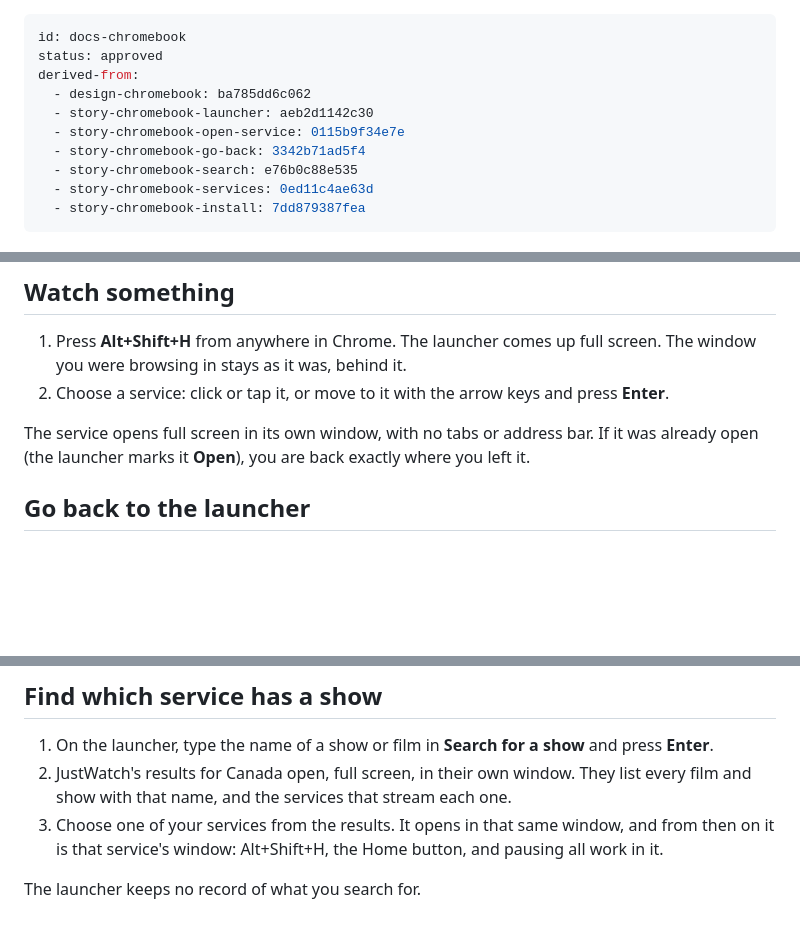
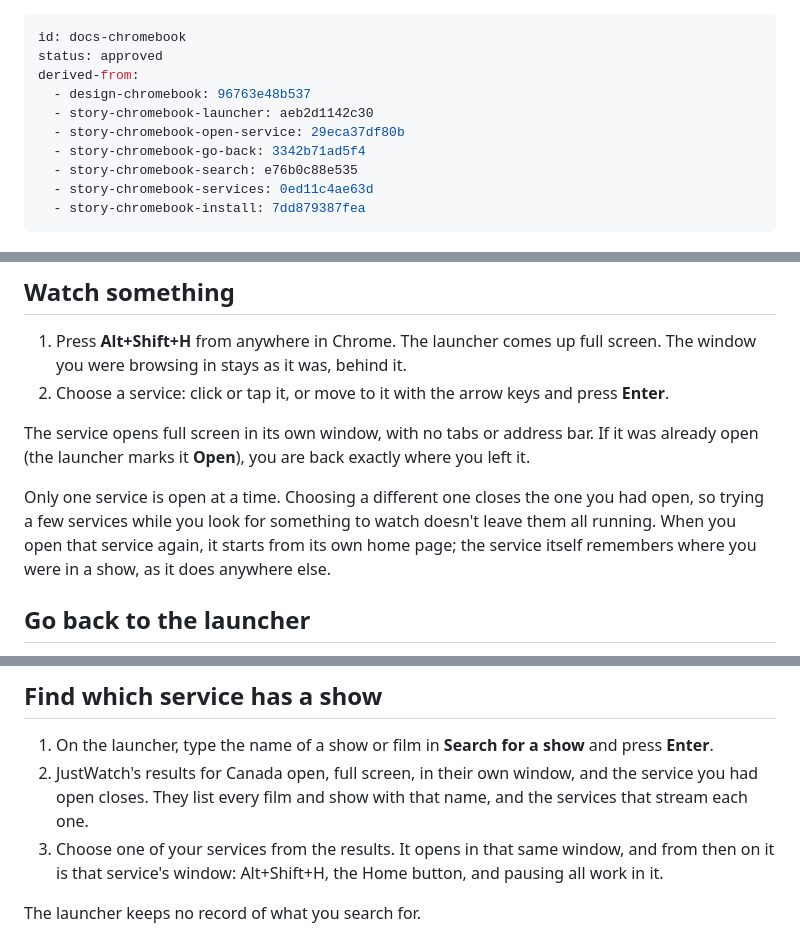
Before and after one commit to lifelike-and-believable/quiet-launcher, a Markdown page: docs/user/chromebook.md, 3 parts joined by grey strips. Drawn GitHub-style; blank space fills up the shorter version.

```diff
--- a/docs/user/chromebook.md
+++ b/docs/user/chromebook.md
@@ -2,9 +2,9 @@
 id: docs-chromebook
 status: approved
 derived-from:
-  - design-chromebook: ba785dd6c062
+  - design-chromebook: 96763e48b537
   - story-chromebook-launcher: aeb2d1142c30
-  - story-chromebook-open-service: 0115b9f34e7e
+  - story-chromebook-open-service: 29eca37df80b
   - story-chromebook-go-back: 3342b71ad5f4
   - story-chromebook-search: e76b0c88e535
   - story-chromebook-services: 0ed11c4ae63d
@@ -64,6 +64,11 @@ choose **Edit services**, select it, and choose **Allow pausing**.
 The service opens full screen in its own window, with no tabs or address bar. If it was already
 open (the launcher marks it **Open**), you are back exactly where you left it.
 
+Only one service is open at a time. Choosing a different one closes the one you had open, so trying
+a few services while you look for something to watch doesn't leave them all running. When you
+open that service again, it starts from its own home page; the service itself remembers where you
+were in a show, as it does anywhere else.
+
 ## Go back to the launcher
 
 - With a keyboard: press **Alt+Shift+H**.
@@ -81,8 +86,9 @@ launcher.
 ## Find which service has a show
 
 1. On the launcher, type the name of a show or film in **Search for a show** and press **Enter**.
-2. JustWatch's results for Canada open, full screen, in their own window. They list every film and
-   show with that name, and the services that stream each one.
+2. JustWatch's results for Canada open, full screen, in their own window, and the service you had
+   open closes. They list every film and show with that name, and the services that stream each
+   one.
 3. Choose one of your services from the results. It opens in that same window, and from then on it
    is that service's window: Alt+Shift+H, the Home button, and pausing all work in it.
 
```
Also changed, not shown: docs/decisions/claude-one-service-open.md (added, +31 -0 lines), docs/design/chromebook.md (+15 -8 lines), docs/design/chromebook/default.png, docs/design/chromebook/open.png, 4 other files.
